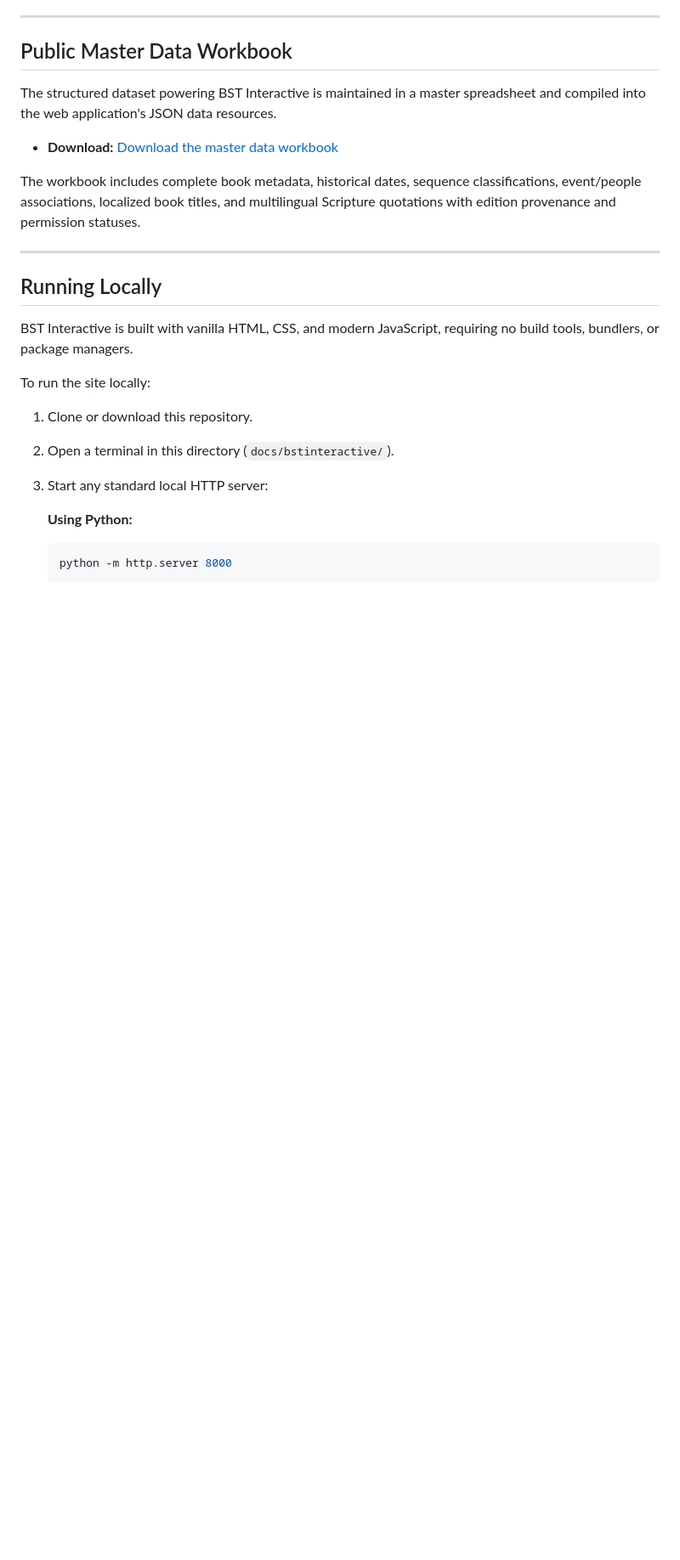
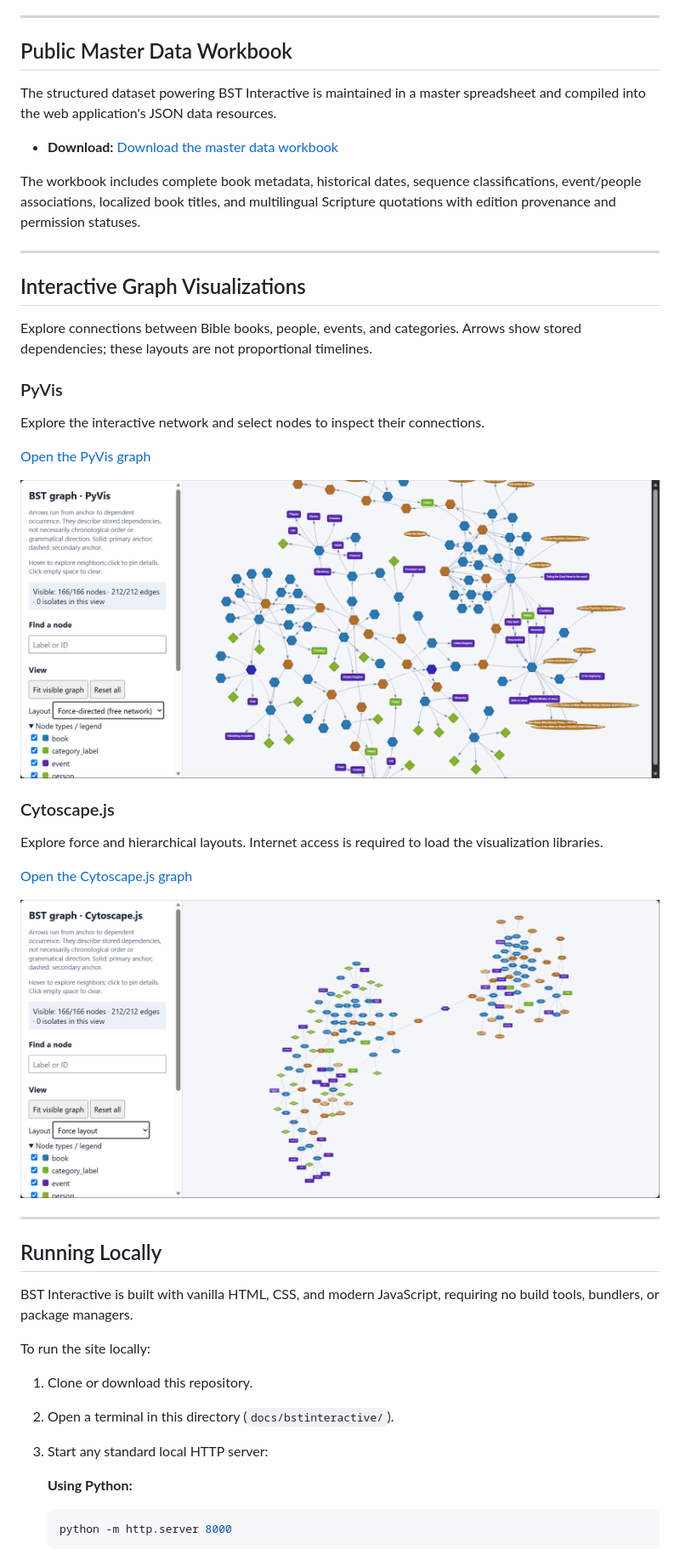
Before and after one commit to basicsofthebible/resources, a Markdown page: docs/bstinteractive/README.md, the part around the change. Shown at 85% size. Rendered like a GitHub page; pictures changed too: docs/bstinteractive/screenshots/cytoscape_force.png (added), docs/bstinteractive/screenshots/pyvis_freenetwork.png (added); blank space fills up the shorter version.

Commit message:
update graph visualizations for bstinteractive

```diff
--- a/docs/bstinteractive/README.md
+++ b/docs/bstinteractive/README.md
@@ -51,6 +51,28 @@ The workbook includes complete book metadata, historical dates, sequence classif
 
 ---
 
+## Interactive Graph Visualizations
+
+Explore connections between Bible books, people, events, and categories. Arrows show stored dependencies; these layouts are not proportional timelines.
+
+### PyVis
+
+Explore the interactive network and select nodes to inspect their connections.
+
+[Open the PyVis graph](https://basicsofthebible.github.io/resources/bstinteractive/graphs/bst_graph_pyvis.html)
+
+[![PyVis network overview](./screenshots/pyvis_freenetwork.png)](https://basicsofthebible.github.io/resources/bstinteractive/graphs/bst_graph_pyvis.html)
+
+### Cytoscape.js
+
+Explore force and hierarchical layouts. Internet access is required to load the visualization libraries.
+
+[Open the Cytoscape.js graph](https://basicsofthebible.github.io/resources/bstinteractive/graphs/bst_graph_cytoscape.html)
+
+[![Cytoscape.js force layout](./screenshots/cytoscape_force.png)](https://basicsofthebible.github.io/resources/bstinteractive/graphs/bst_graph_cytoscape.html)
+
+---
+
 ## Running Locally
 
 BST Interactive is built with vanilla HTML, CSS, and modern JavaScript, requiring no build tools, bundlers, or package managers.
```
Also changed, not shown: 2 other files.
